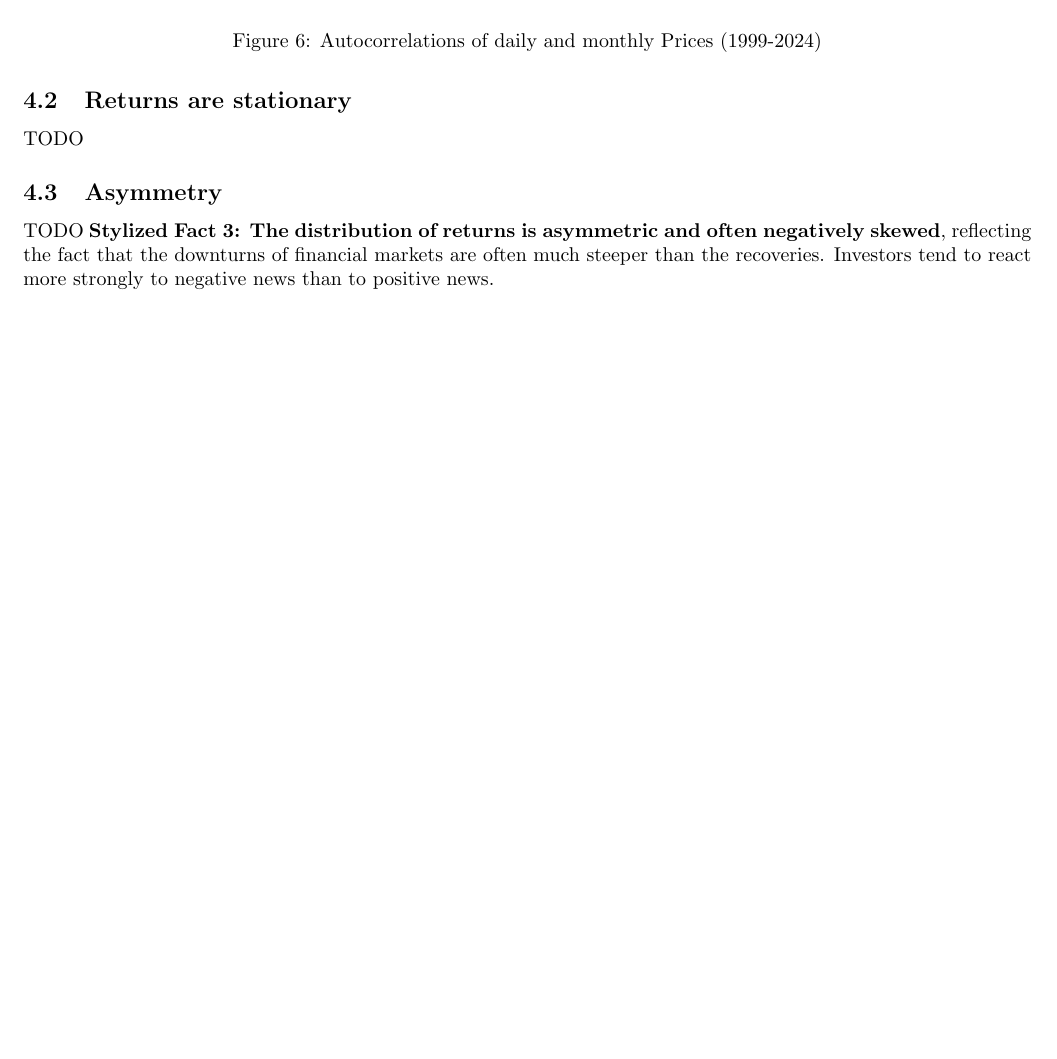
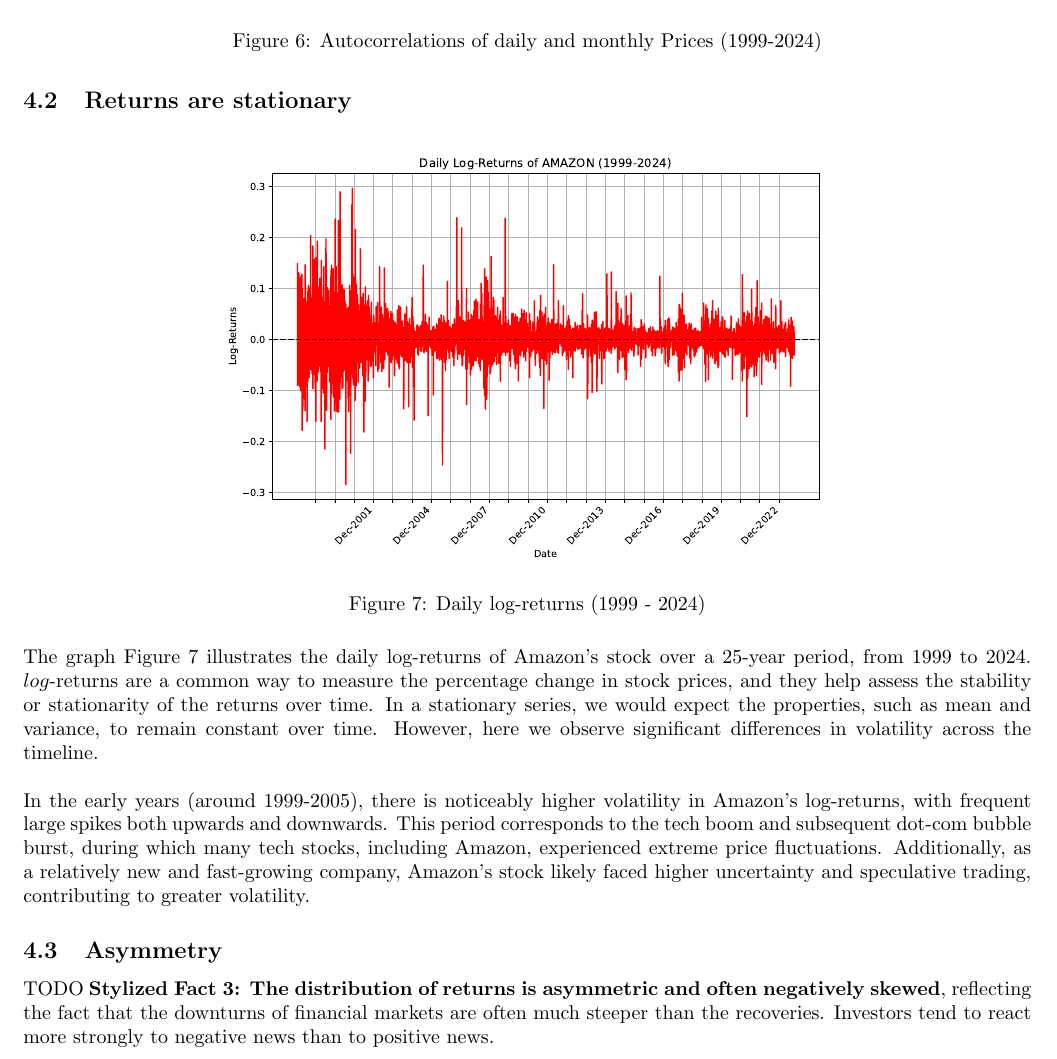
Before and after one commit to cgav1n1/Econometrics_Stylized_Facts, a LaTeX problem sheet (Latex/assignment.tex): part of page 5 of 6 before the commit and part of page 5 of 7 after it, cut so that both start at the same text, the shorter picture padded with empty space. Compiled offline with pdfLaTeX.

Commit message:
adding histograms and log returns

```diff
--- a/Latex/assignment.tex
+++ b/Latex/assignment.tex
@@ -177,7 +177,26 @@
 \end{figure}
 
 \subsection{Returns are stationary}
-TODO
+
+\begin{figure}[H]
+    \centering
+    \includegraphics[width=0.6\textwidth]{Img/Daily_Log_Returns.pdf}
+    \caption{Daily log-returns (1999 - 2024)}
+    \label{fig:Daily_log_returns}
+\end{figure}
+
+\noindent The graph Figure~\ref{fig:Daily_log_returns} illustrates the daily log-returns of Amazon's stock over a 25-year period,
+from 1999 to 2024. $log$-returns are a common way to measure the percentage change in stock prices,
+and they help assess the stability or stationarity of the returns over time. In a stationary series, we would expect the properties,
+such as mean and variance, to remain constant over time.
+However, here we observe significant differences in volatility across the timeline. \\
+
+\noindent In the early years (around 1999-2005), there is noticeably higher volatility in Amazon's log-returns,
+with frequent large spikes both upwards and downwards. This period corresponds to the tech boom and subsequent dot-com bubble burst,
+during which many tech stocks, including Amazon, experienced extreme price fluctuations.
+Additionally, as a relatively new and fast-growing company, Amazon’s stock likely faced higher uncertainty and speculative trading,
+contributing to greater volatility.
+
 \subsection{Asymmetry}
 TODO
 \textbf{Stylized Fact 3: The distribution of returns is asymmetric and often negatively skewed}, reflecting the fact that the downturns of financial markets are often much steeper than the recoveries. Investors tend to react more strongly to negative news than to positive news.
```
Also changed, not shown: Latex/Img/Daily_Log_Returns.pdf (renamed from Latex/Img/Daily Log Returns.pdf), Latex/assignment.pdf, Latex/assignment.tex (12 more changed lines), 5 other files.
